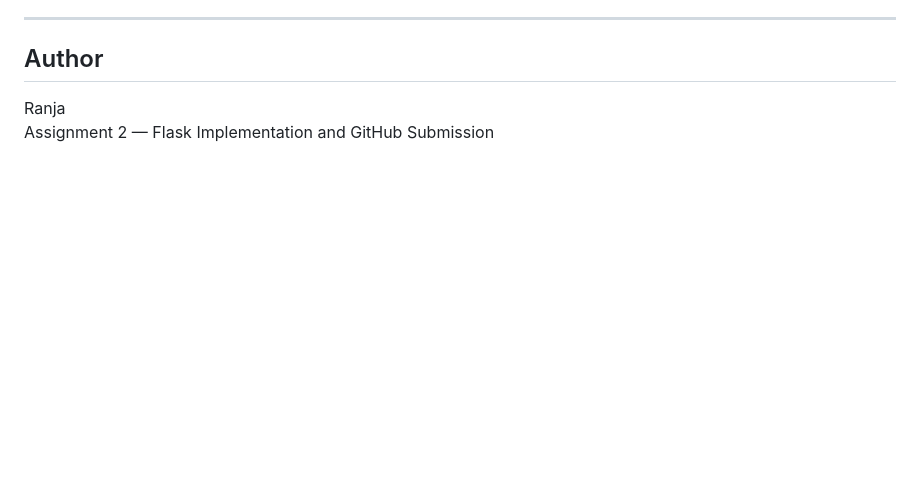
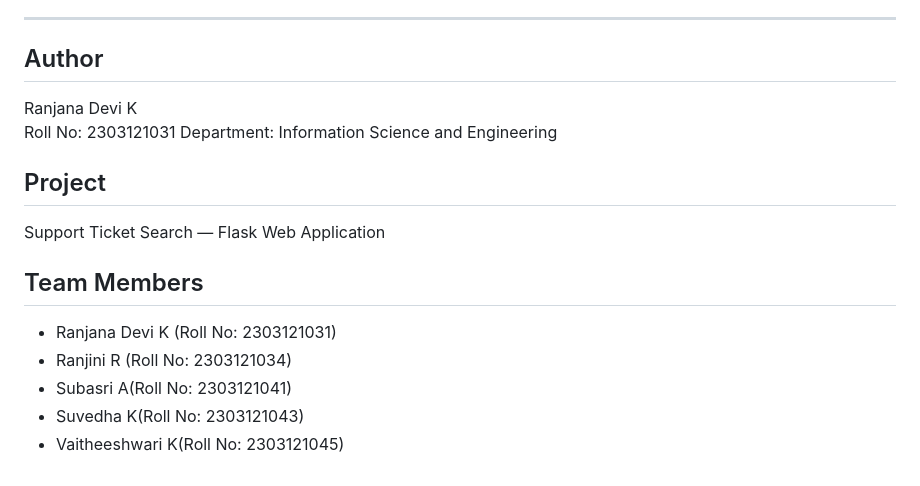
Before and after one commit to ranjanadevi1802/support-ticket-search, a Markdown page: README.md, the part around the change. GitHub-like rendering; blank space fills up the shorter version.

Commit message:
Updated author and team details

```diff
--- a/README.md
+++ b/README.md
@@ -121,5 +121,16 @@ T001|Description of the issue|Solution steps
 ---
 
 ## Author
-Ranja
-Assignment 2 — Flask Implementation and GitHub Submission
+Ranjana Devi K
+Roll No: 2303121031
+Department: Information Science and Engineering
+
+## Project
+Support Ticket Search — Flask Web Application
+
+## Team Members
+- Ranjana Devi K (Roll No: 2303121031)
+- Ranjini R (Roll No: 2303121034)
+- Subasri A(Roll No: 2303121041)
+- Suvedha K(Roll No: 2303121043)
+- Vaitheeshwari K(Roll No: 2303121045)
```
